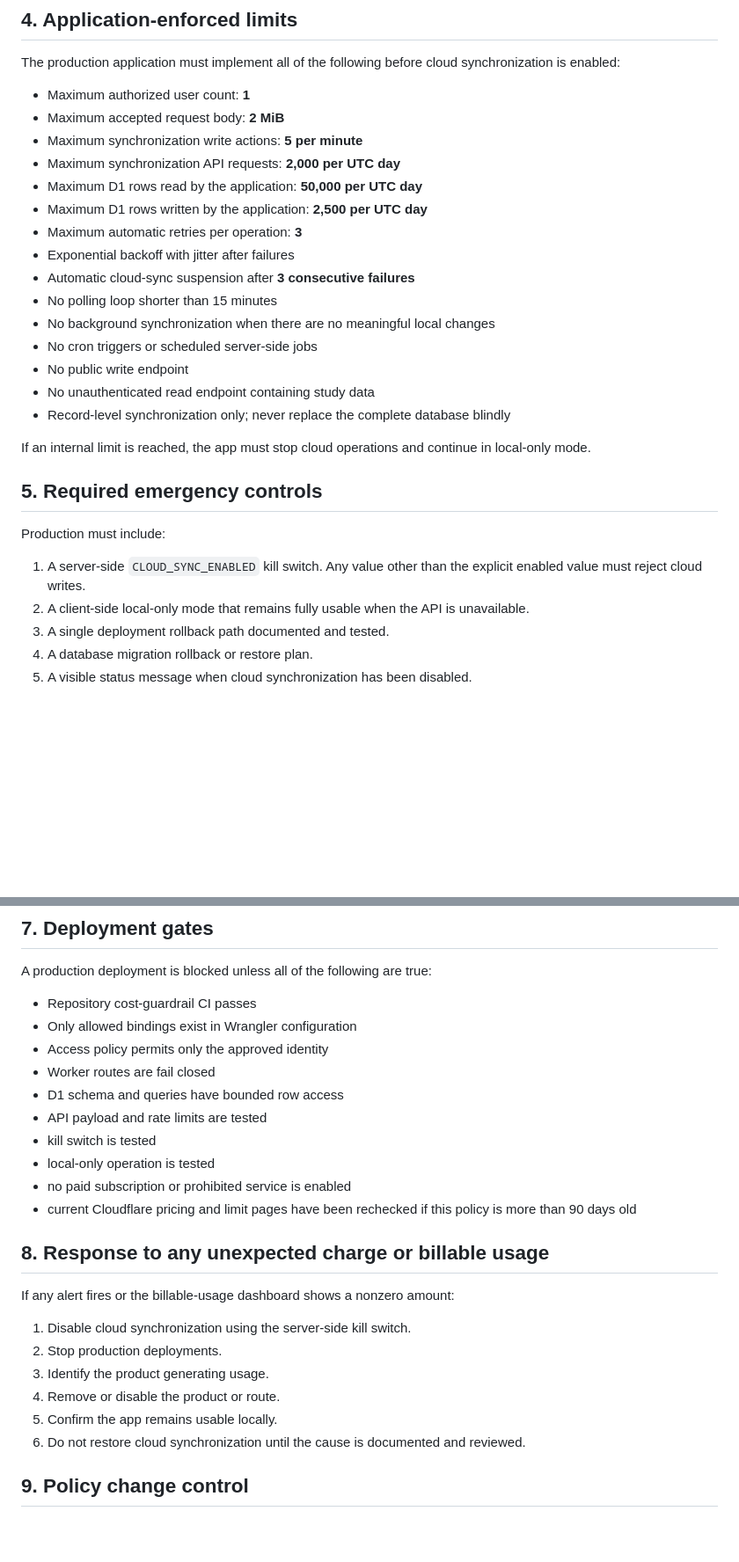
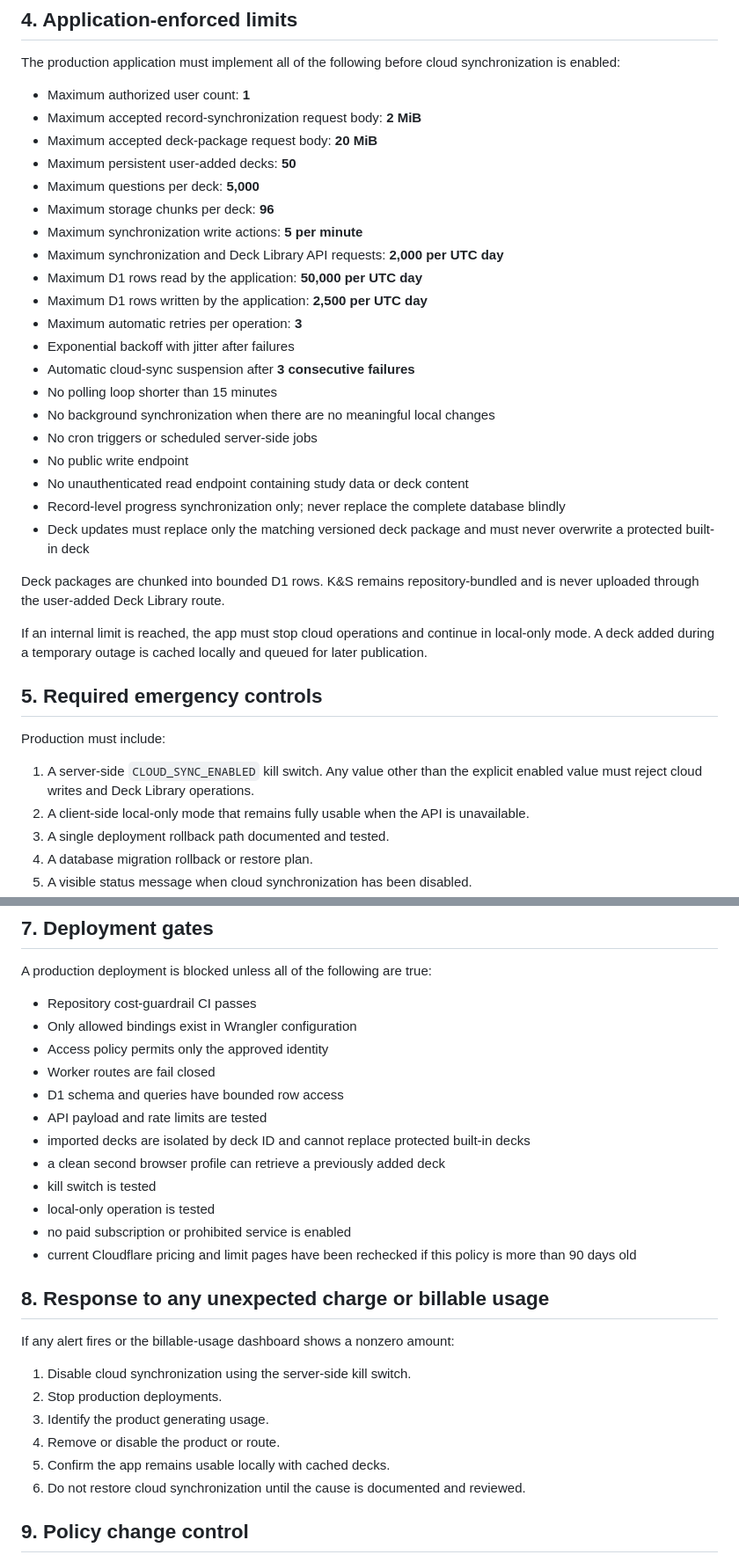
Before and after one commit to saripalana/abpn-study-cloudflare, a Markdown page: docs/COST_AND_USAGE_POLICY.md, 2 parts joined by grey strips. Shown at 88% size. Drawn GitHub-style; blank space fills up the shorter version.

Commit message:
Extend cost policy to bounded persistent deck storage

```diff
--- a/docs/COST_AND_USAGE_POLICY.md
+++ b/docs/COST_AND_USAGE_POLICY.md
@@ -80,9 +80,13 @@ Official source: https://www.cloudflare.com/plans/zero-trust-services/
 The production application must implement all of the following before cloud synchronization is enabled:
 
 - Maximum authorized user count: **1**
-- Maximum accepted request body: **2 MiB**
+- Maximum accepted record-synchronization request body: **2 MiB**
+- Maximum accepted deck-package request body: **20 MiB**
+- Maximum persistent user-added decks: **50**
+- Maximum questions per deck: **5,000**
+- Maximum storage chunks per deck: **96**
 - Maximum synchronization write actions: **5 per minute**
-- Maximum synchronization API requests: **2,000 per UTC day**
+- Maximum synchronization and Deck Library API requests: **2,000 per UTC day**
 - Maximum D1 rows read by the application: **50,000 per UTC day**
 - Maximum D1 rows written by the application: **2,500 per UTC day**
 - Maximum automatic retries per operation: **3**
@@ -92,16 +96,19 @@ The production application must implement all of the following before cloud sync
 - No background synchronization when there are no meaningful local changes
 - No cron triggers or scheduled server-side jobs
 - No public write endpoint
-- No unauthenticated read endpoint containing study data
-- Record-level synchronization only; never replace the complete database blindly
+- No unauthenticated read endpoint containing study data or deck content
+- Record-level progress synchronization only; never replace the complete database blindly
+- Deck updates must replace only the matching versioned deck package and must never overwrite a protected built-in deck
 
-If an internal limit is reached, the app must stop cloud operations and continue in local-only mode.
+Deck packages are chunked into bounded D1 rows. K&S remains repository-bundled and is never uploaded through the user-added Deck Library route.
+
+If an internal limit is reached, the app must stop cloud operations and continue in local-only mode. A deck added during a temporary outage is cached locally and queued for later publication.
 
 ## 5. Required emergency controls
 
 Production must include:
 
-1. A server-side `CLOUD_SYNC_ENABLED` kill switch. Any value other than the explicit enabled value must reject cloud writes.
+1. A server-side `CLOUD_SYNC_ENABLED` kill switch. Any value other than the explicit enabled value must reject cloud writes and Deck Library operations.
 2. A client-side local-only mode that remains fully usable when the API is unavailable.
 3. A single deployment rollback path documented and tested.
 4. A database migration rollback or restore plan.
@@ -140,6 +147,8 @@ A production deployment is blocked unless all of the following are true:
 - Worker routes are fail closed
 - D1 schema and queries have bounded row access
 - API payload and rate limits are tested
+- imported decks are isolated by deck ID and cannot replace protected built-in decks
+- a clean second browser profile can retrieve a previously added deck
 - kill switch is tested
 - local-only operation is tested
 - no paid subscription or prohibited service is enabled
@@ -153,7 +162,7 @@ If any alert fires or the billable-usage dashboard shows a nonzero amount:
 2. Stop production deployments.
 3. Identify the product generating usage.
 4. Remove or disable the product or route.
-5. Confirm the app remains usable locally.
+5. Confirm the app remains usable locally with cached decks.
 6. Do not restore cloud synchronization until the cause is documented and reviewed.
 
 ## 9. Policy change control
```
Also changed, not shown: other parts of docs/COST_AND_USAGE_POLICY.md (+2 -2 lines).
